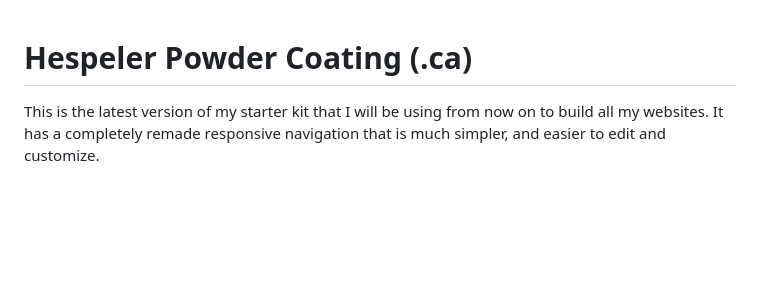
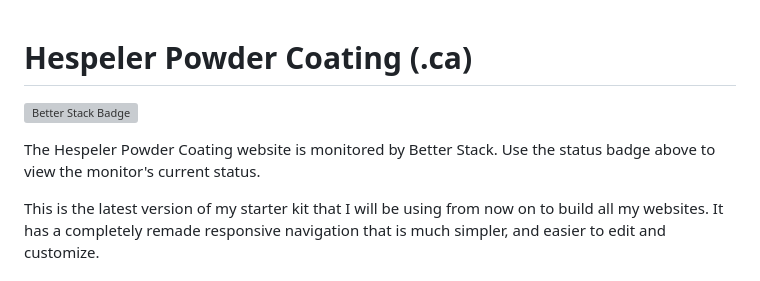
Before and after one commit to iamstevedavis/hespelerpowdercoating, a Markdown page: README.md, the part around the change. Rendered like a GitHub page; blank space fills up the shorter version; grey boxes are pictures that could not be loaded.

Commit message:
Add Better Stack uptime badge to README

```diff
--- a/README.md
+++ b/README.md
@@ -1,4 +1,9 @@
 # Hespeler Powder Coating (.ca)
+
+[![Better Stack Badge](https://incidents.betterstack.com/status-badges/v2/monitor/2zje1.svg)](https://incidents.betterstack.com/?utm_source=status_badge)
+
+The Hespeler Powder Coating website is monitored by Better Stack. Use the status badge above to view the monitor's current status.
+
 This is the latest version of my starter kit that I will be using from now on to build all my websites. It has a completely remade responsive navigation that is much simpler, and easier to edit and customize.
 
 
```
